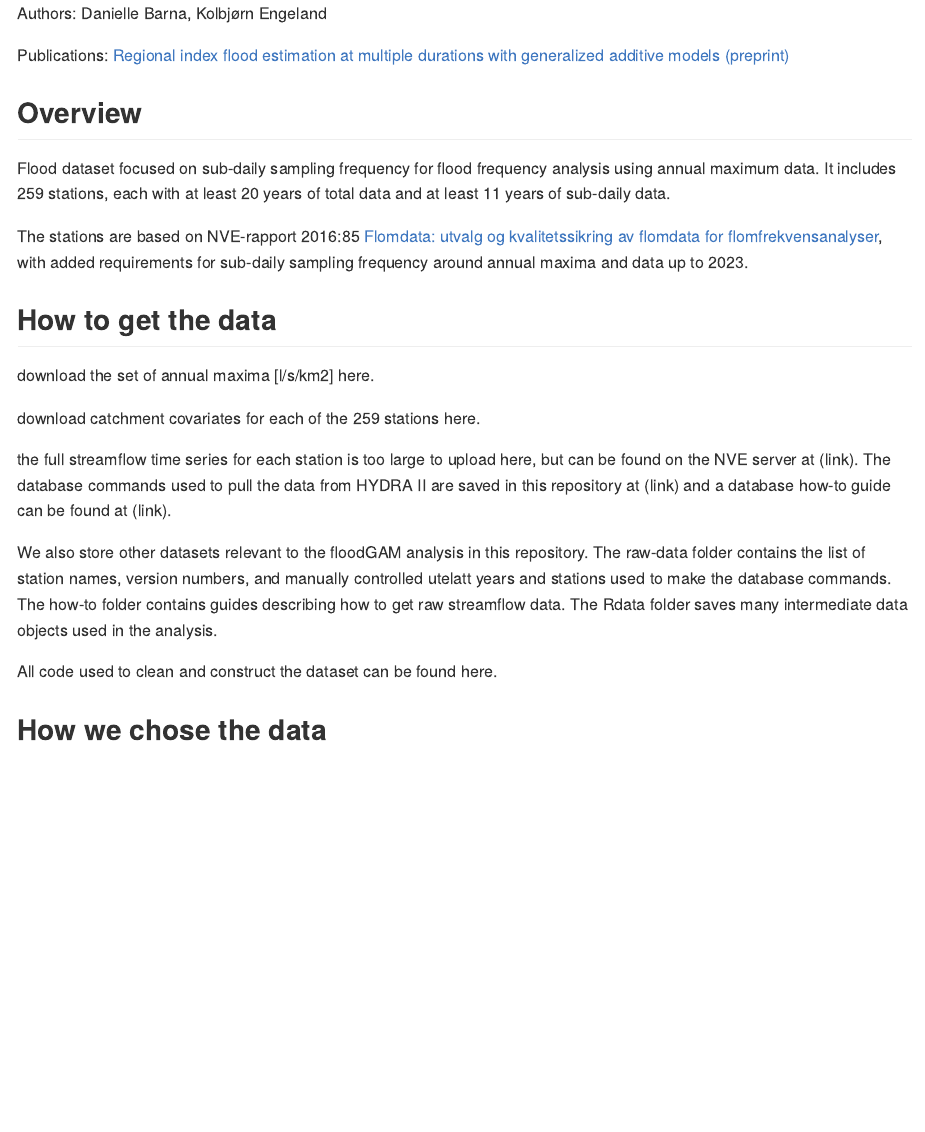
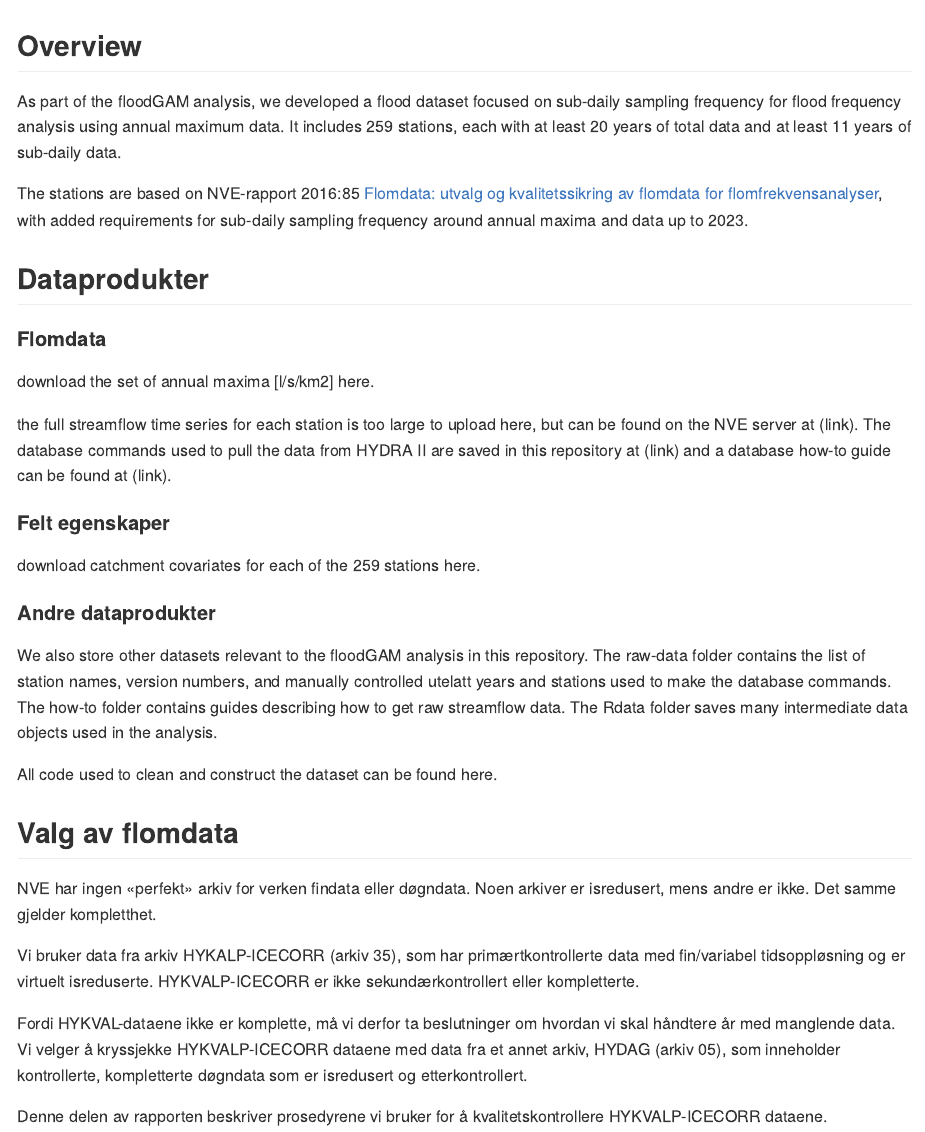
Before and after one commit to danibarna/floodGAM, an R Markdown document (data/README.Rmd): the page in a window 1100 px wide, from its top. The pictures show the output file data/README.md that the author committed with the source, drawn offline in the style of GitHub.

Commit message:
update readme-data

````diff
--- a/data/README.Rmd
+++ b/data/README.Rmd
@@ -7,27 +7,39 @@ number_sections: true
 knitr::opts_chunk$set(echo = TRUE)
 ```
 
-Authors: Danielle Barna, Kolbjørn Engeland
 
-Publications: [Regional index flood estimation at multiple durations with generalized additive models (preprint)](https://egusphere.copernicus.org/preprints/2023/egusphere-2023-2335/)
 
 ## Overview
-
-Flood dataset focused on sub-daily sampling frequency for flood frequency analysis using annual maximum data. It includes 259 stations, each with at least 20 years of total data and at least 11 years of sub-daily data.
+As part of the floodGAM analysis, we developed a flood dataset focused on sub-daily sampling frequency for flood frequency analysis using annual maximum data. It includes 259 stations, each with at least 20 years of total data and at least 11 years of sub-daily data.
 
 The stations are based on NVE-rapport 2016:85 [Flomdata: utvalg og kvalitetssikring av flomdata for flomfrekvensanalyser](https://asp.bibliotekservice.no/nve/title.aspx?tkey=23147), with added requirements for sub-daily sampling frequency around annual maxima and data up to 2023.
 
 
-## How to get the data
+## Dataprodukter
+
+#### Flomdata
 
 download the set of annual maxima [l/s/km2] here.
 
+the full streamflow time series for each station is too large to upload here, but can be found on the NVE server at (link). The database commands used to pull the data from HYDRA II are saved in this repository at (link) and a database how-to guide can be found at (link).
+
+#### Felt egenskaper
+
 download catchment covariates for each of the 259 stations here.
 
-the full streamflow time series for each station is too large to upload here, but can be found on the NVE server at (link). The database commands used to pull the data from HYDRA II are saved in this repository at (link) and a database how-to guide can be found at (link).
+
+#### Andre dataprodukter
 
 We also store other datasets relevant to the floodGAM analysis in this repository. The raw-data folder contains the list of station names, version numbers, and manually controlled utelatt years and stations used to make the database commands. The how-to folder contains guides describing how to get raw streamflow data. The Rdata folder saves many intermediate data objects used in the analysis.
 
 All code used to clean and construct the dataset can be found here.
 
-## How we chose the data
+## Valg av flomdata
+
+NVE har ingen «perfekt» arkiv for verken findata eller døgndata. Noen arkiver er isredusert, mens andre er ikke. Det samme gjelder kompletthet.
+
+Vi bruker data fra arkiv HYKALP-ICECORR (arkiv 35), som har primærtkontrollerte data med fin/variabel tidsoppløsning og er virtuelt isreduserte. HYKVALP-ICECORR er ikke sekundærkontrollert eller kompletterte.
+
+Fordi HYKVAL-dataene ikke er komplette, må vi derfor ta beslutninger om hvordan vi skal håndtere år med manglende data. Vi velger å kryssjekke HYKVALP-ICECORR dataene med data fra et annet arkiv, HYDAG (arkiv 05), som inneholder kontrollerte, kompletterte døgndata som er isredusert og etterkontrollert.
+
+Denne delen av rapporten beskriver prosedyrene vi bruker for å kvalitetskontrollere HYKVALP-ICECORR dataene.
````
Also changed, not shown: data/README.md.
